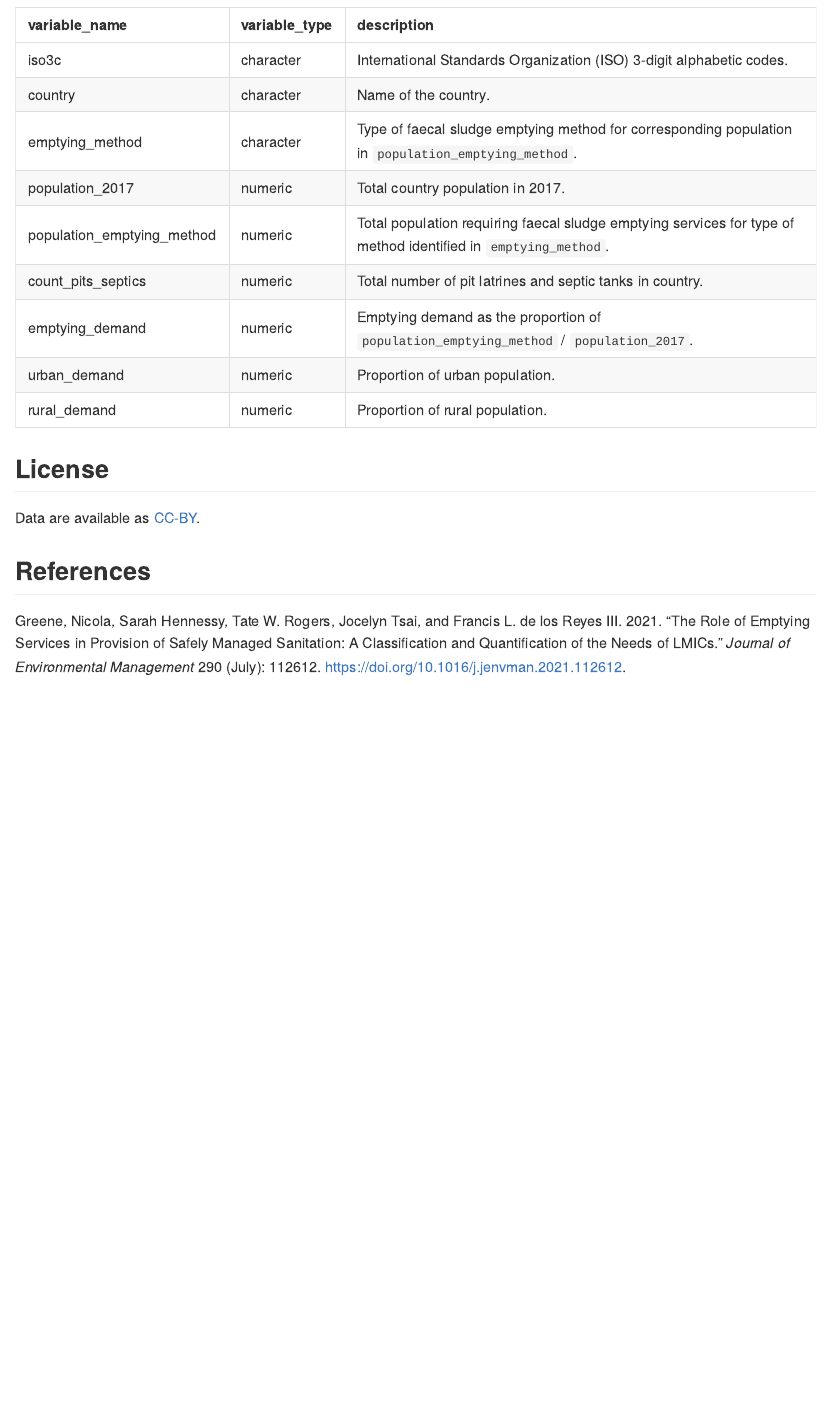
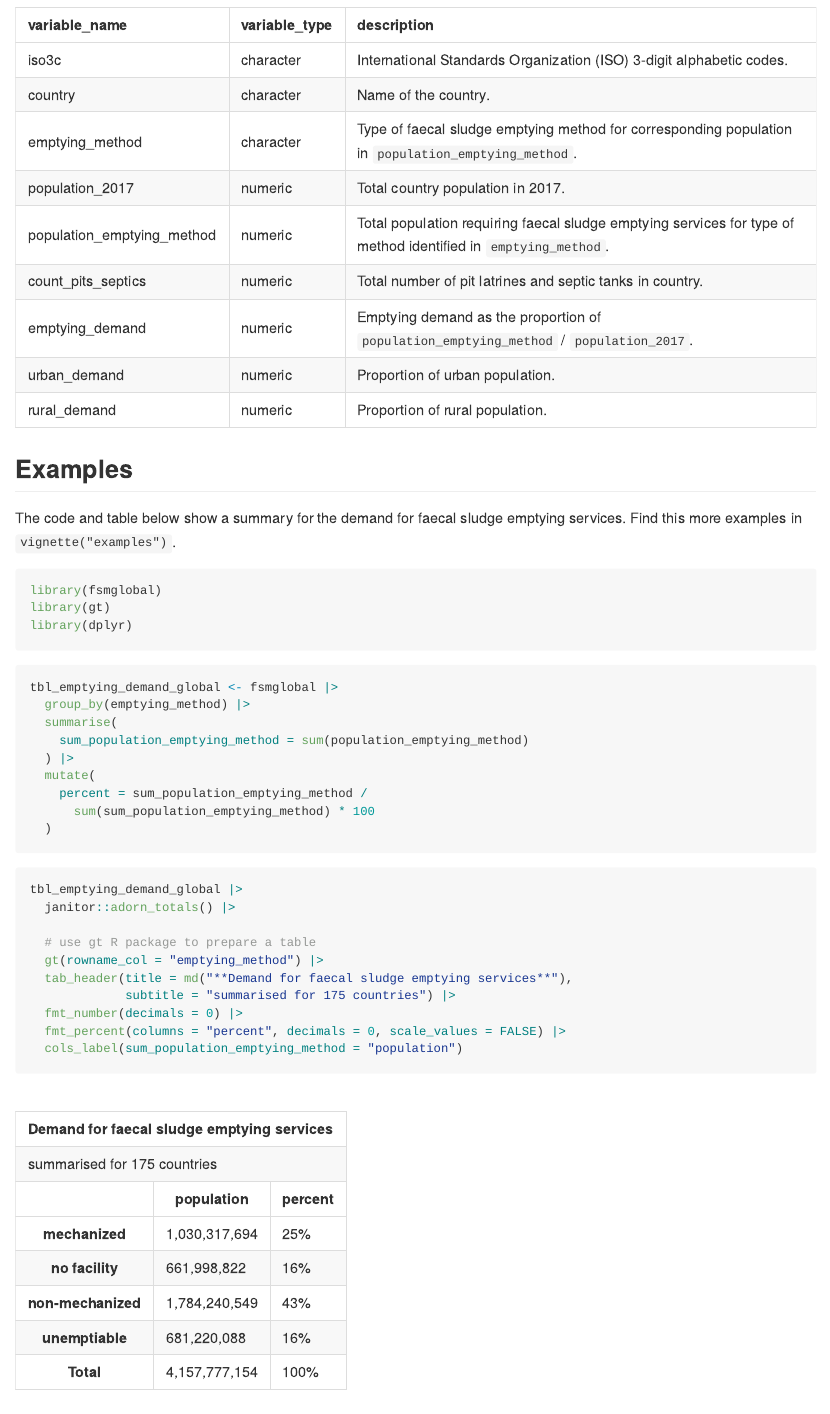
Before and after one commit to openwashdata/fsmglobal, an R Markdown document (README.Rmd): the page in a window 1100 px wide, from 890 px down. The pictures show the output file README.md that the author committed with the source, drawn offline in the style of GitHub.

Commit message:
Prepare readme

````diff
--- a/README.Rmd
+++ b/README.Rmd
@@ -80,6 +81,43 @@ readr::read_csv("data-raw/dictionary.csv") |>
   knitr::kable()
 ```
 
+## Examples
+
+The code and table below show a summary for the demand for faecal sludge emptying services. Find this more examples in `vignette("examples")`.
+
+```{r}
+library(fsmglobal)
+library(gt)
+library(dplyr)
+```
+
+```{r}
+tbl_emptying_demand_global <- fsmglobal |>
+  group_by(emptying_method) |>
+  summarise(
+    sum_population_emptying_method = sum(population_emptying_method)
+  ) |>
+  mutate(
+    percent = sum_population_emptying_method /
+      sum(sum_population_emptying_method) * 100
+  )
+```
+
+
+
+```{r}
+tbl_emptying_demand_global |>
+  janitor::adorn_totals() |>
+
+  # use gt R package to prepare a table
+  gt(rowname_col = "emptying_method") |>
+  tab_header(title = md("**Demand for faecal sludge emptying services**"),
+             subtitle = "summarised for 175 countries") |>
+  fmt_number(decimals = 0) |>
+  fmt_percent(columns = "percent", decimals = 0, scale_values = FALSE) |>
+  cols_label(sum_population_emptying_method = "population")
+```
+
 ## License
 
 Data are available as
````
Also changed, not shown: README.md, README.Rmd (1 more changed lines), 1 other file.
